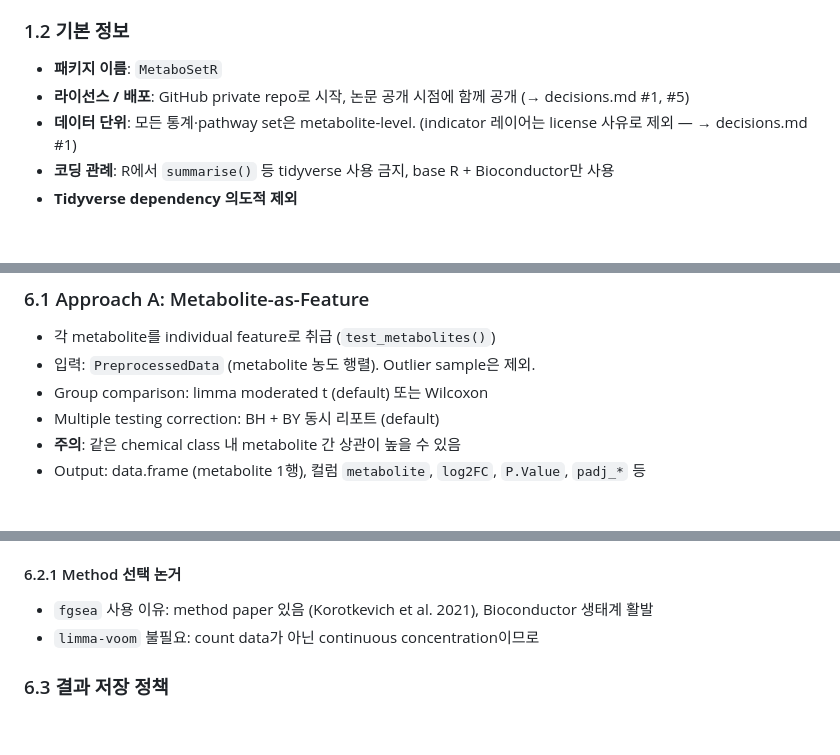
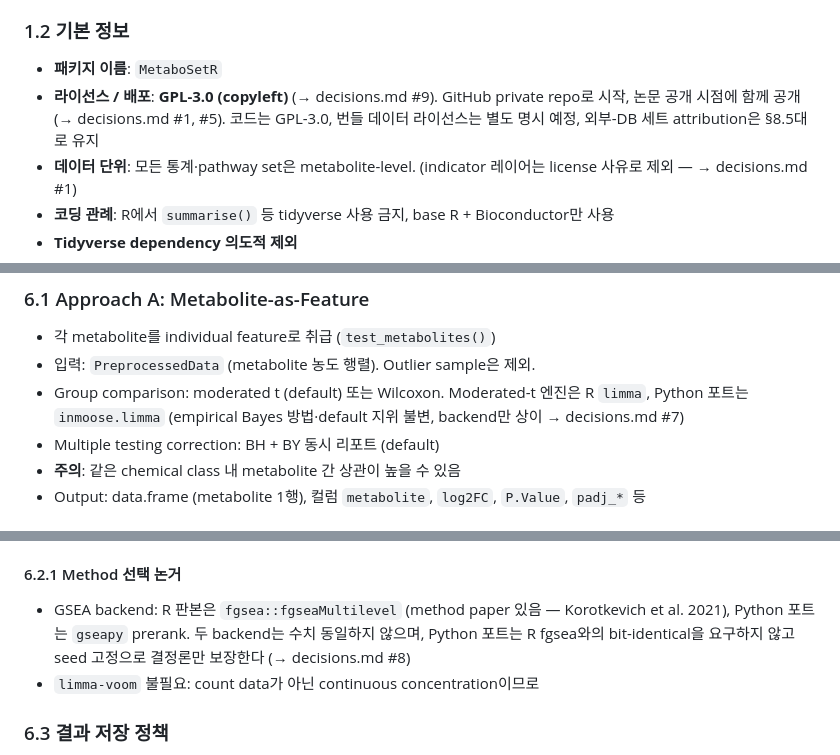
Before and after one commit to jun-yeong-heo/MetaboSetR, a Markdown page: docs/DESIGN.md, 3 parts joined by grey strips. Drawn GitHub-style; blank space fills up the shorter version.

```diff
--- a/docs/DESIGN.md
+++ b/docs/DESIGN.md
@@ -21,7 +22,7 @@ Biocrates MxP® Quant 1000 kit의 WebIDQ export 데이터를 input으로 받아
 
 ### 1.2 기본 정보
 - **패키지 이름**: `MetaboSetR`
-- **라이선스 / 배포**: GitHub private repo로 시작, 논문 공개 시점에 함께 공개 (→ decisions.md #1, #5)
+- **라이선스 / 배포**: **GPL-3.0 (copyleft)** (→ decisions.md #9). GitHub private repo로 시작, 논문 공개 시점에 함께 공개 (→ decisions.md #1, #5). 코드는 GPL-3.0, 번들 데이터 라이선스는 별도 명시 예정, 외부-DB 세트 attribution은 §8.5대로 유지
 - **데이터 단위**: 모든 통계·pathway set은 metabolite-level. (indicator 레이어는 license 사유로 제외 — → decisions.md #1)
 - **코딩 관례**: R에서 `summarise()` 등 tidyverse 사용 금지, base R + Bioconductor만 사용
 - **Tidyverse dependency 의도적 제외**
@@ -267,7 +268,7 @@ pathway_sets_meta    # data.frame: domain, set_name, member, direction, brief_no
 ### 6.1 Approach A: Metabolite-as-Feature
 - 각 metabolite를 individual feature로 취급 (`test_metabolites()`)
 - 입력: `PreprocessedData` (metabolite 농도 행렬). Outlier sample은 제외.
-- Group comparison: limma moderated t (default) 또는 Wilcoxon
+- Group comparison: moderated t (default) 또는 Wilcoxon. Moderated-t 엔진은 R `limma`, Python 포트는 `inmoose.limma` (empirical Bayes 방법·default 지위 불변, backend만 상이 → decisions.md #7)
 - Multiple testing correction: BH + BY 동시 리포트 (default)
 - **주의**: 같은 chemical class 내 metabolite 간 상관이 높을 수 있음
 - Output: data.frame (metabolite 1행), 컬럼 `metabolite`, `log2FC`, `P.Value`, `padj_*` 등
@@ -285,7 +286,7 @@ pathway_sets_meta    # data.frame: domain, set_name, member, direction, brief_no
 - Output: fgsea result (data.table) — `gsea_to_df()`로 list-column을 collapsed string으로 변환 후 TSV 저장 가능
 
 #### 6.2.1 Method 선택 논거
-- `fgsea` 사용 이유: method paper 있음 (Korotkevich et al. 2021), Bioconductor 생태계 활발
+- GSEA backend: R 판본은 `fgsea::fgseaMultilevel` (method paper 있음 — Korotkevich et al. 2021), Python 포트는 `gseapy` prerank. 두 backend는 수치 동일하지 않으며, Python 포트는 R fgsea와의 bit-identical을 요구하지 않고 seed 고정으로 결정론만 보장한다 (→ decisions.md #8)
 - `limma-voom` 불필요: count data가 아닌 continuous concentration이므로
 
 ### 6.3 결과 저장 정책
```
Also changed, not shown: other parts of docs/DESIGN.md (+3 -0 lines), docs/MIGRATION.md (added, +195 -0 lines).
